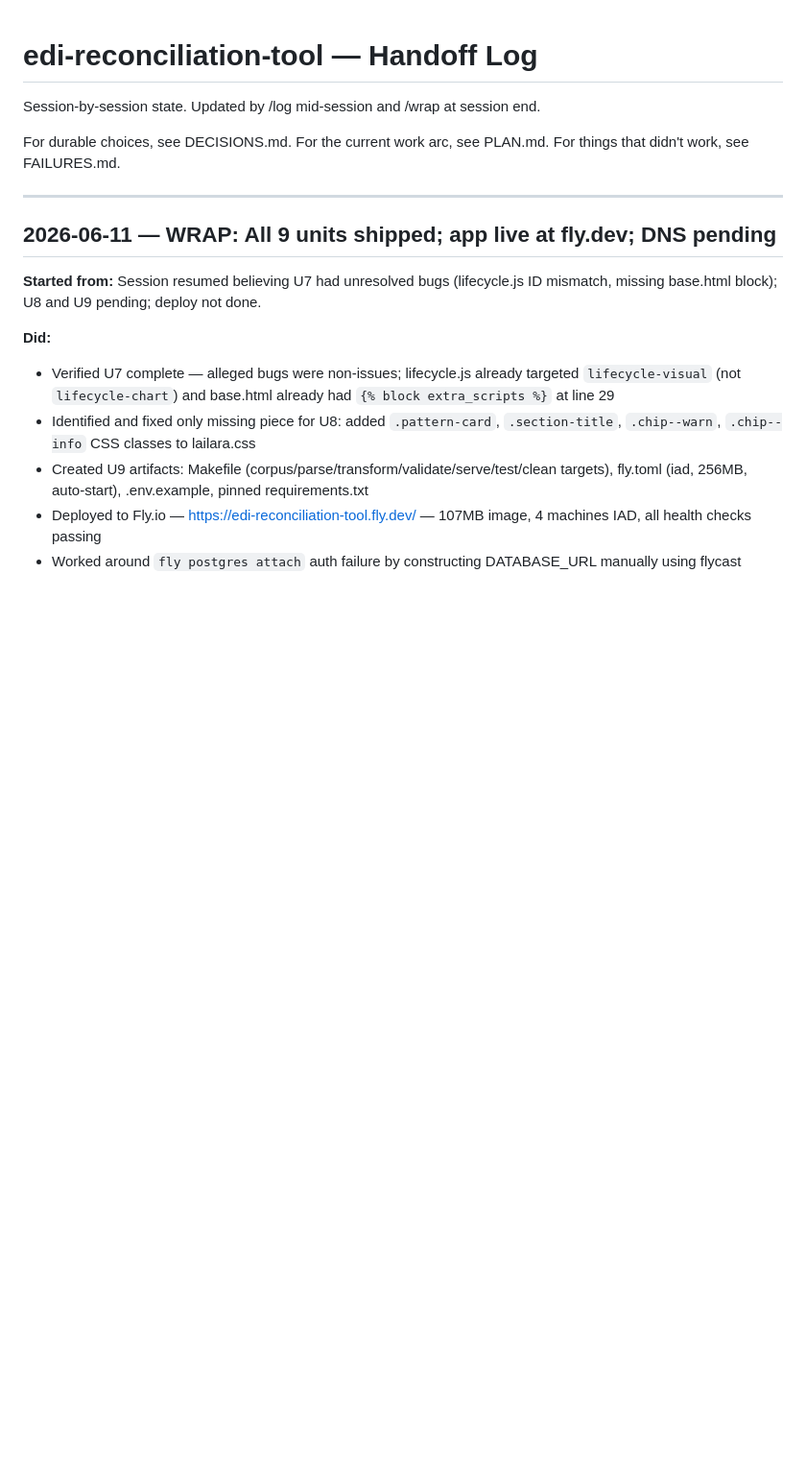
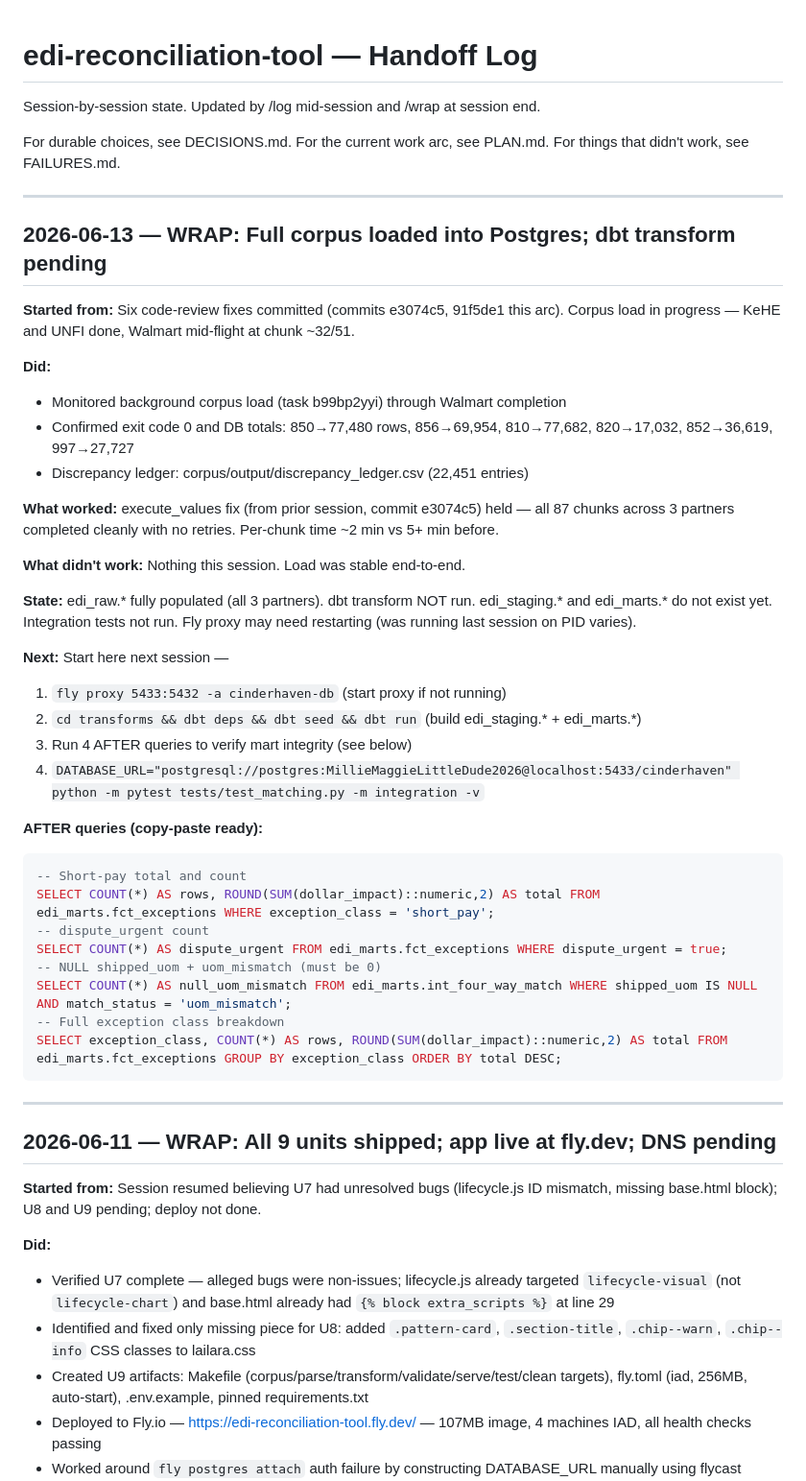
Before and after one commit to MsShawnP/edi-reconciliation-tool, a Markdown page: HANDOFF.md, the part around the change. Shown at 96% size. Rendered like a GitHub page; blank space fills up the shorter version.

Commit message:
wrap: corpus load complete; dbt transform pending
All 3 partners loaded into edi_raw.* via execute_values fast path.
DB totals: 850→77,480 rows, 856→69,954, 810→77,682, 820→17,032,
852→36,619, 997→27,727. Ledger: 22,451 entries.

Next session: fly proxy → dbt run → 4 AFTER queries → pytest integration.
AFTER queries and DATABASE_URL captured in HANDOFF.md.

Co-Authored-By: Claude Sonnet 4.6 <noreply@anthropic.com>

````diff
--- a/HANDOFF.md
+++ b/HANDOFF.md
@@ -6,6 +6,41 @@ session end.
 For durable choices, see DECISIONS.md.
 For the current work arc, see PLAN.md.
 For things that didn't work, see FAILURES.md.
+
+---
+
+## 2026-06-13 — WRAP: Full corpus loaded into Postgres; dbt transform pending
+
+**Started from:** Six code-review fixes committed (commits e3074c5, 91f5de1 this arc). Corpus load in progress — KeHE and UNFI done, Walmart mid-flight at chunk ~32/51.
+
+**Did:**
+- Monitored background corpus load (task b99bp2yyi) through Walmart completion
+- Confirmed exit code 0 and DB totals: 850→77,480 rows, 856→69,954, 810→77,682, 820→17,032, 852→36,619, 997→27,727
+- Discrepancy ledger: corpus/output/discrepancy_ledger.csv (22,451 entries)
+
+**What worked:** execute_values fix (from prior session, commit e3074c5) held — all 87 chunks across 3 partners completed cleanly with no retries. Per-chunk time ~2 min vs 5+ min before.
+
+**What didn't work:** Nothing this session. Load was stable end-to-end.
+
+**State:** edi_raw.* fully populated (all 3 partners). dbt transform NOT run. edi_staging.* and edi_marts.* do not exist yet. Integration tests not run. Fly proxy may need restarting (was running last session on PID varies).
+
+**Next:** Start here next session —
+1. `fly proxy 5433:5432 -a cinderhaven-db` (start proxy if not running)
+2. `cd transforms && dbt deps && dbt seed && dbt run` (build edi_staging.* + edi_marts.*)
+3. Run 4 AFTER queries to verify mart integrity (see below)
+4. `DATABASE_URL="postgresql://postgres:MillieMaggieLittleDude2026@localhost:5433/cinderhaven" python -m pytest tests/test_matching.py -m integration -v`
+
+**AFTER queries (copy-paste ready):**
+```sql
+-- Short-pay total and count
+SELECT COUNT(*) AS rows, ROUND(SUM(dollar_impact)::numeric,2) AS total FROM edi_marts.fct_exceptions WHERE exception_class = 'short_pay';
+-- dispute_urgent count
+SELECT COUNT(*) AS dispute_urgent FROM edi_marts.fct_exceptions WHERE dispute_urgent = true;
+-- NULL shipped_uom + uom_mismatch (must be 0)
+SELECT COUNT(*) AS null_uom_mismatch FROM edi_marts.int_four_way_match WHERE shipped_uom IS NULL AND match_status = 'uom_mismatch';
+-- Full exception class breakdown
+SELECT exception_class, COUNT(*) AS rows, ROUND(SUM(dollar_impact)::numeric,2) AS total FROM edi_marts.fct_exceptions GROUP BY exception_class ORDER BY total DESC;
+```
 
 ---
 
````
